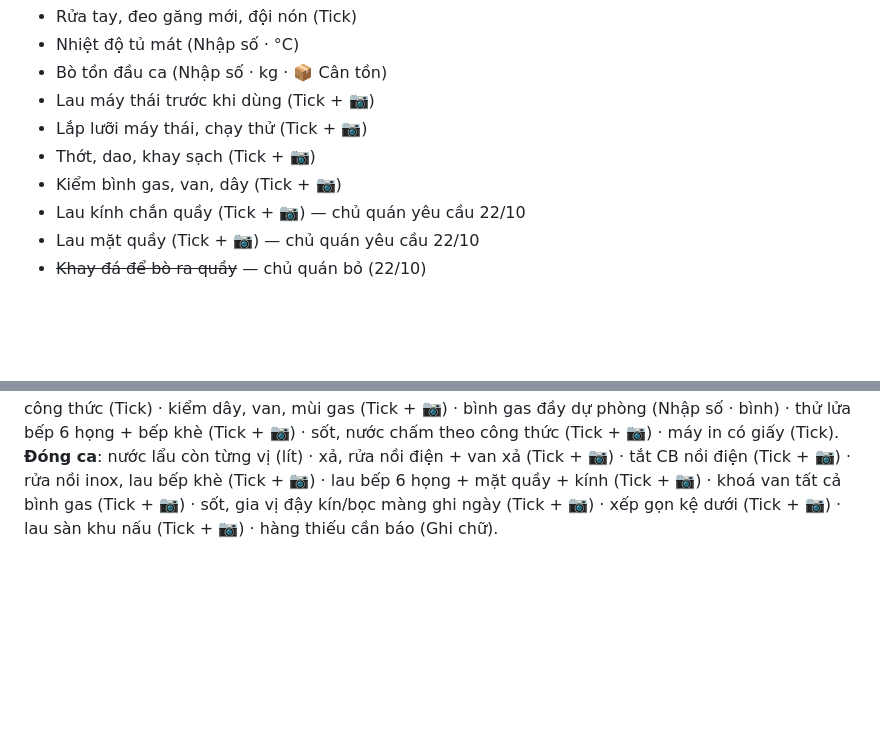
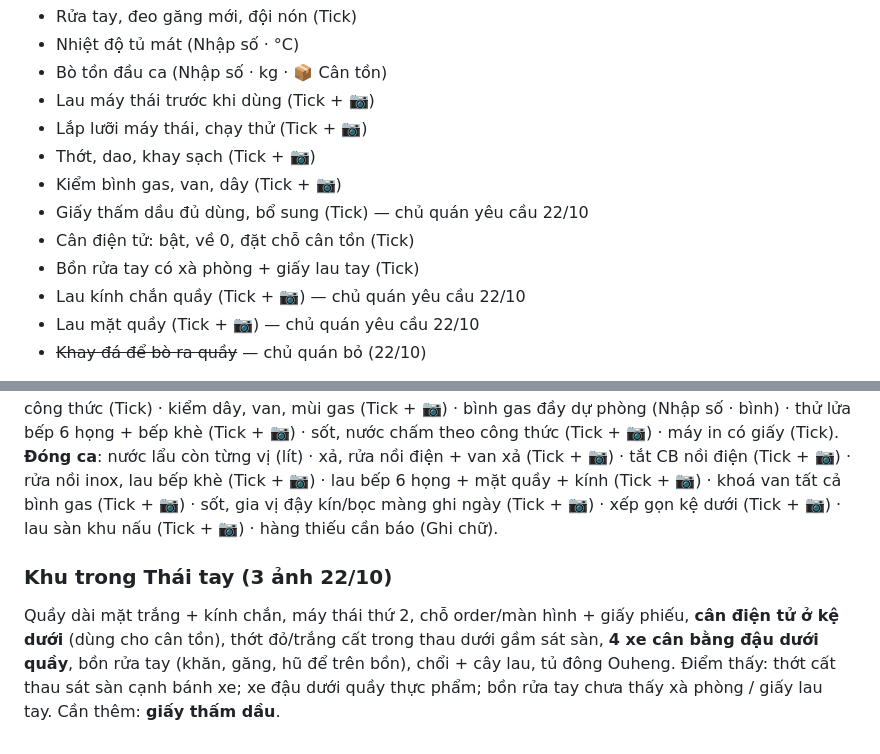
Before and after one commit to trinh240887-maker/C-u-Long-Tr-n, a Markdown page: memory/projects/checklist-khu.md, 2 parts joined by grey strips. GitHub-like rendering; blank space fills up the shorter version.

Commit message:
Nháp checklist khu trong Thái tay: giấy thấm dầu, cân, bồn rửa tay
Co-Authored-By: Claude Opus 5.5 <noreply@anthropic.com>
Claude-Session: https://claude.ai/code/session_01W9QC7mehTqo59y8PRGU83u

```diff
--- a/memory/projects/checklist-khu.md
+++ b/memory/projects/checklist-khu.md
@@ -14,6 +14,9 @@ Thiết bị (ảnh 22/10): máy thái, tủ mát inox đứng có màn nhiệt
 - Lắp lưỡi máy thái, chạy thử (Tick + 📷)
 - Thớt, dao, khay sạch (Tick + 📷)
 - Kiểm bình gas, van, dây (Tick + 📷)
+- Giấy thấm dầu đủ dùng, bổ sung (Tick) — chủ quán yêu cầu 22/10
+- Cân điện tử: bật, về 0, đặt chỗ cân tồn (Tick)
+- Bồn rửa tay có xà phòng + giấy lau tay (Tick)
 - Lau kính chắn quầy (Tick + 📷) — chủ quán yêu cầu 22/10
 - Lau mặt quầy (Tick + 📷) — chủ quán yêu cầu 22/10
 - ~~Khay đá để bò ra quầy~~ — chủ quán bỏ (22/10)
@@ -47,3 +50,7 @@ Thiết bị (5 ảnh): 2 nồi nấu điện lớn (tủ điện: đèn nguồn
 Điểm thấy: dây gas bếp 6 họng vắt qua mặt quầy; bình gas sát chân bếp, ống gas khè chạy trên sàn (dễ vấp); giấy công thức cũ rách; ớt khô để túi hở.
 **Mở ca**: van xả nồi điện đóng, bật CB, chỉnh nhiệt (Tick + 📷) · nước lẩu từng vị (Nhập số · lít, 1 dòng/vị) · nếm đạt vị theo công thức (Tick) · kiểm dây, van, mùi gas (Tick + 📷) · bình gas đầy dự phòng (Nhập số · bình) · thử lửa bếp 6 họng + bếp khè (Tick + 📷) · sốt, nước chấm theo công thức (Tick + 📷) · máy in có giấy (Tick).
 **Đóng ca**: nước lẩu còn từng vị (lít) · xả, rửa nồi điện + van xả (Tick + 📷) · tắt CB nồi điện (Tick + 📷) · rửa nồi inox, lau bếp khè (Tick + 📷) · lau bếp 6 họng + mặt quầy + kính (Tick + 📷) · khoá van tất cả bình gas (Tick + 📷) · sốt, gia vị đậy kín/bọc màng ghi ngày (Tick + 📷) · xếp gọn kệ dưới (Tick + 📷) · lau sàn khu nấu (Tick + 📷) · hàng thiếu cần báo (Ghi chữ).
+
+### Khu trong Thái tay (3 ảnh 22/10)
+Quầy dài mặt trắng + kính chắn, máy thái thứ 2, chỗ order/màn hình + giấy phiếu, **cân điện tử ở kệ dưới** (dùng cho cân tồn), thớt đỏ/trắng cất trong thau dưới gầm sát sàn, **4 xe cân bằng đậu dưới quầy**, bồn rửa tay (khăn, găng, hũ để trên bồn), chổi + cây lau, tủ đông Ouheng.
+Điểm thấy: thớt cất thau sát sàn cạnh bánh xe; xe đậu dưới quầy thực phẩm; bồn rửa tay chưa thấy xà phòng / giấy lau tay. Cần thêm: **giấy thấm dầu**.
```
